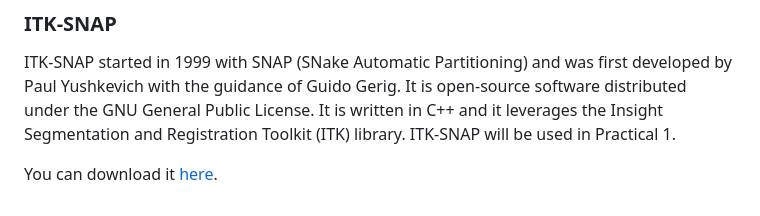
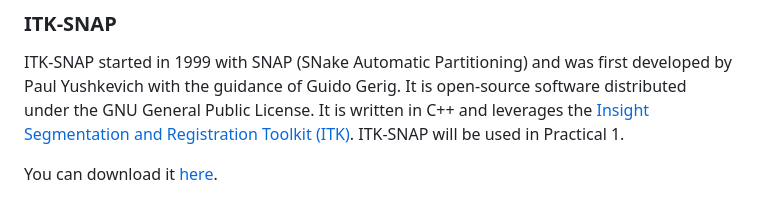
Before and after one commit to HealthBioscienceIDEAS/Medical-Image-Registration-Short-Course, a Markdown page: learners/setup.md, the part around the change. Drawn GitHub-style.

Commit message:
Update learners/setup.md
Co-authored-by: davecash75 <d.cash@ucl.ac.uk>

```diff
--- a/learners/setup.md
+++ b/learners/setup.md
@@ -90,7 +90,7 @@ We recommend looking at the following instructions to get started:
 ### ITK-SNAP
 ITK-SNAP started in 1999 with SNAP (SNake Automatic Partitioning) and was first developed by Paul Yushkevich with the guidance of Guido Gerig.
 It is open-source software distributed under the GNU General Public License.
-It is written in C++ and it leverages the Insight Segmentation and Registration Toolkit (ITK) library.
+It is written in C++ and leverages the [Insight Segmentation and Registration Toolkit (ITK)](https://itk.org/).
 ITK-SNAP will be used in Practical 1.
 
 You can download it [here](http://www.itksnap.org/pmwiki/pmwiki.php?n=Downloads.SNAP4).
```
